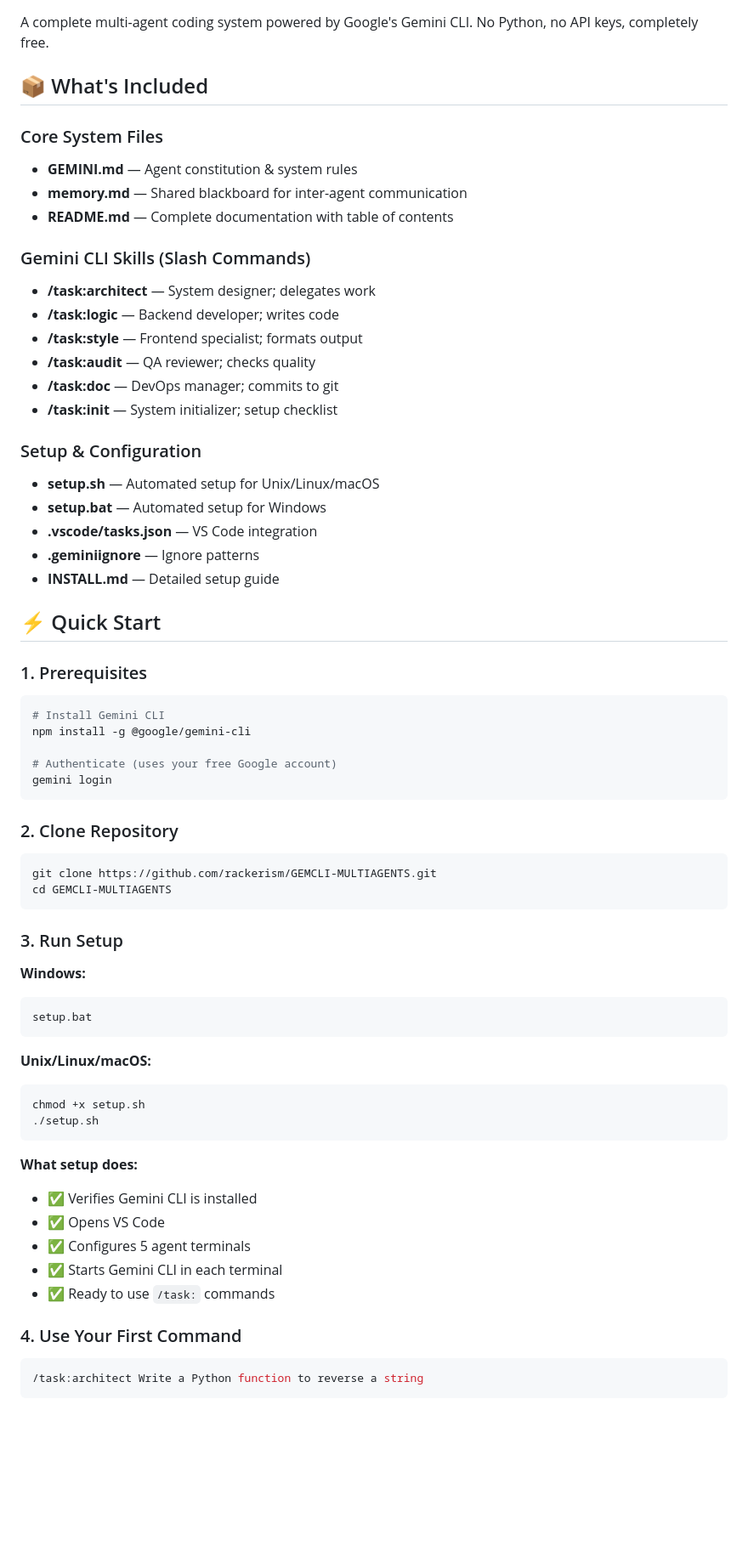
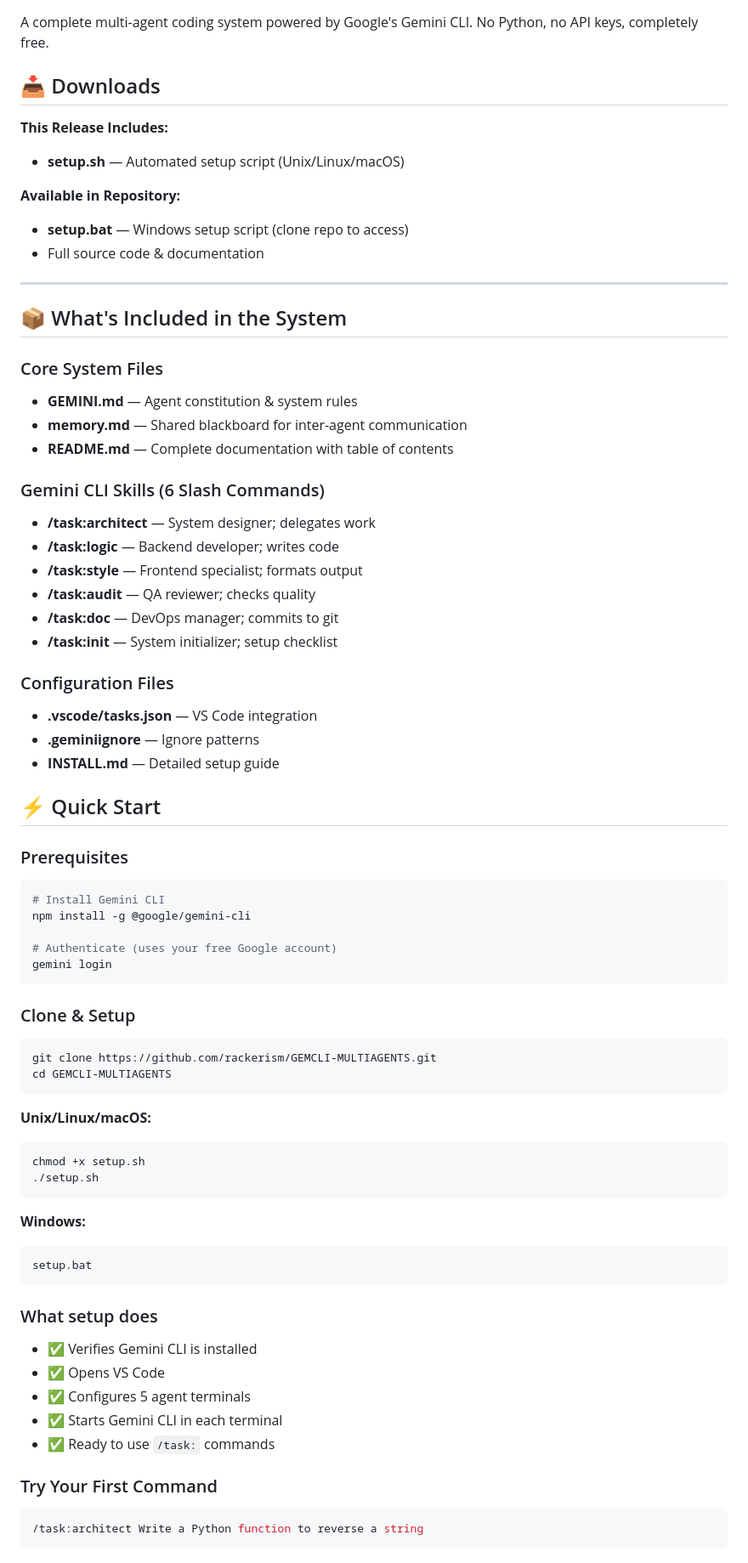
Before and after one commit to rackerism/GEMCLI-MULTIAGENTS, a Markdown page: RELEASE_NOTES.md, the part around the change. Shown at 85% size. Rendered like a GitHub page; blank space fills up the shorter version.

Commit message:
Update RELEASE_NOTES for cleaner download approach - setup.sh downloadable, setup.bat in repo

````diff
--- a/RELEASE_NOTES.md
+++ b/RELEASE_NOTES.md
@@ -4,14 +4,25 @@
 
 A complete multi-agent coding system powered by Google's Gemini CLI. No Python, no API keys, completely free.
 
-## 📦 What's Included
+## 📥 Downloads
+
+**This Release Includes:**
+- **setup.sh** — Automated setup script (Unix/Linux/macOS)
+
+**Available in Repository:**
+- **setup.bat** — Windows setup script (clone repo to access)
+- Full source code & documentation
+
+---
+
+## 📦 What's Included in the System
 
 ### Core System Files
 - **GEMINI.md** — Agent constitution & system rules
 - **memory.md** — Shared blackboard for inter-agent communication
 - **README.md** — Complete documentation with table of contents
 
-### Gemini CLI Skills (Slash Commands)
+### Gemini CLI Skills (6 Slash Commands)
 - **/task:architect** — System designer; delegates work
 - **/task:logic** — Backend developer; writes code
 - **/task:style** — Frontend specialist; formats output
@@ -19,16 +30,14 @@ A complete multi-agent coding system powered by Google's Gemini CLI. No Python,
 - **/task:doc** — DevOps manager; commits to git
 - **/task:init** — System initializer; setup checklist
 
-### Setup & Configuration
-- **setup.sh** — Automated setup for Unix/Linux/macOS
-- **setup.bat** — Automated setup for Windows
+### Configuration Files
 - **.vscode/tasks.json** — VS Code integration
 - **.geminiignore** — Ignore patterns
 - **INSTALL.md** — Detailed setup guide
 
 ## ⚡ Quick Start
 
-### 1. Prerequisites
+### Prerequisites
 ```bash
 # Install Gemini CLI
 npm install -g @google/gemini-cli
@@ -37,17 +46,11 @@ npm install -g @google/gemini-cli
 gemini login
 ```
 
-### 2. Clone Repository
+### Clone & Setup
+
 ```bash
 git clone https://github.com/rackerism/GEMCLI-MULTIAGENTS.git
 cd GEMCLI-MULTIAGENTS
-```
-
-### 3. Run Setup
-
-**Windows:**
-```batch
-setup.bat
 ```
 
 **Unix/Linux/macOS:**
@@ -56,14 +59,19 @@ chmod +x setup.sh
 ./setup.sh
 ```
 
-**What setup does:**
+**Windows:**
+```batch
+setup.bat
+```
+
+### What setup does
 - ✅ Verifies Gemini CLI is installed
 - ✅ Opens VS Code
 - ✅ Configures 5 agent terminals
 - ✅ Starts Gemini CLI in each terminal
 - ✅ Ready to use `/task:` commands
 
-### 4. Use Your First Command
+### Try Your First Command
 ```bash
 /task:architect Write a Python function to reverse a string
 ```
````
